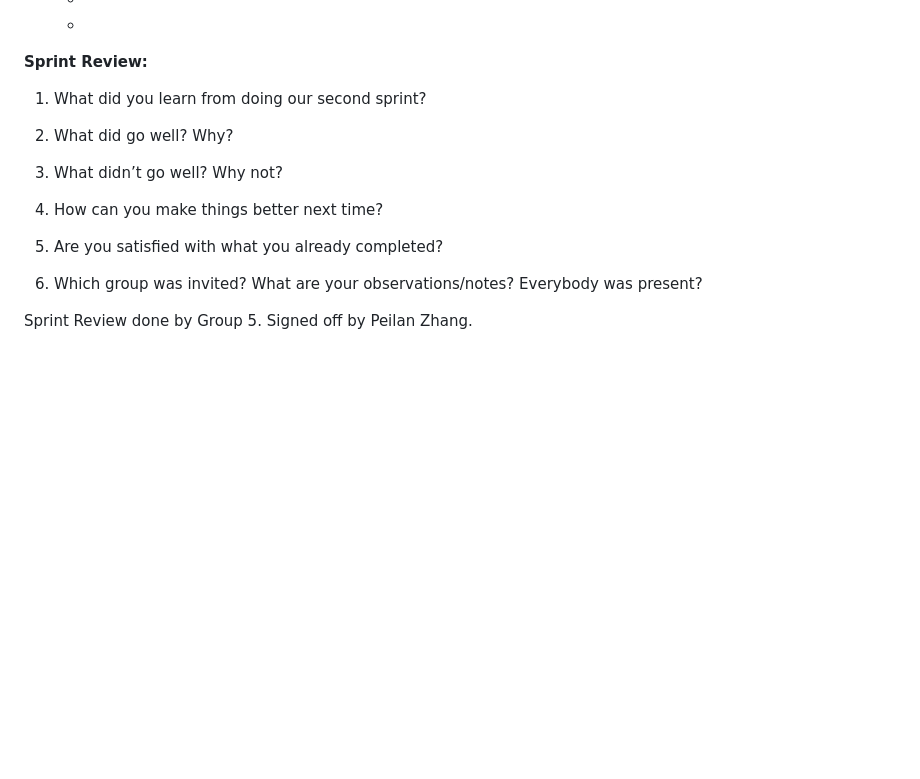
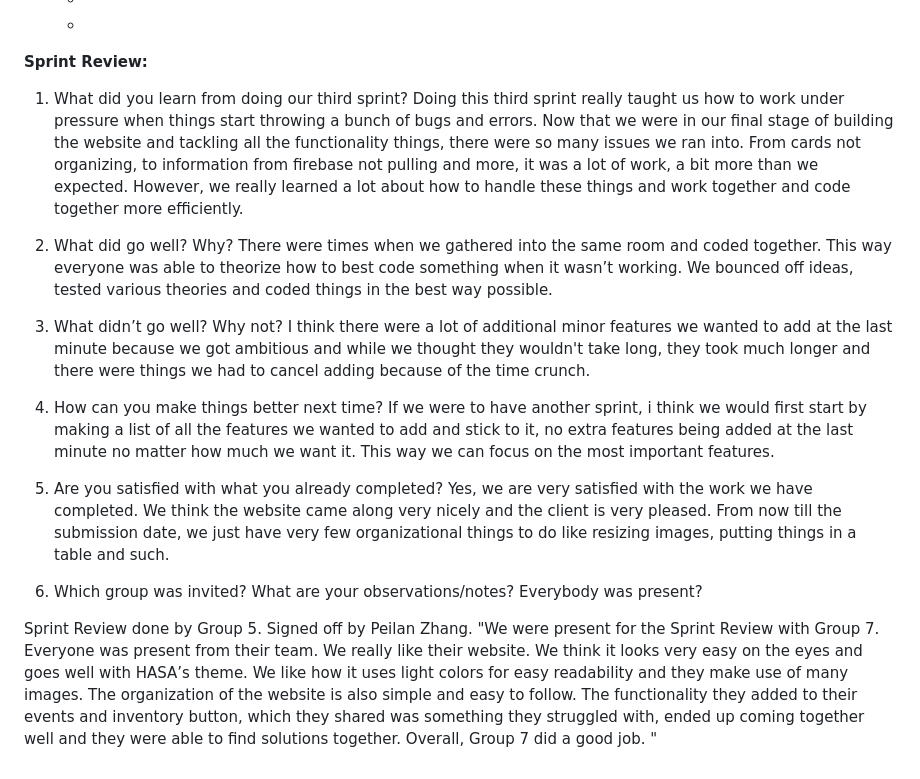
Before and after one commit to emmasbragia/Group7_FinalProject, a Markdown page: readme.md, the part around the change. Drawn GitHub-style; blank space fills up the shorter version.

Commit message:
readme sprint review

```diff
--- a/readme.md
+++ b/readme.md
@@ -91,21 +91,27 @@ Meeting Evidence #2:
 
 **Sprint Review:**
 
-1. What did you learn from doing our second sprint?
+1. What did you learn from doing our third sprint?
+Doing this third sprint really taught us how to work under pressure when things start throwing a bunch of bugs and errors. Now that we were in our final stage of building the website and tackling all the functionality things, there were so many issues we ran into. From cards not organizing, to information from firebase not pulling and more, it was a lot of work, a bit more than we expected. However, we really learned a lot about how to handle these things and work together and code together more efficiently.
 
 
 2. What did go well? Why?
+There were times when we gathered into the same room and coded together. This way everyone was able to theorize how to best code something when it wasn’t working. We bounced off ideas, tested various theories and coded things in the best way possible.
 
 
 3. What didn’t go well? Why not?
+I think there were a lot of additional minor features we wanted to add at the last minute because we got ambitious and while we thought they wouldn't take long, they took much longer and there were things we had to cancel adding because of the time crunch.
 
 
 4. How can you make things better next time?
+If we were to have another sprint, i think we would first start by making a list of all the features we wanted to add and stick to it, no extra features being added at the last minute no matter how much we want it. This way we can focus on the most important features.
 
 
 5. Are you satisfied with what you already completed?
+Yes, we are very satisfied with the work we have completed. We think the website came along very nicely and the client is very pleased. From now till the submission date, we just have very few organizational things to do like resizing images, putting things in a table and such.
 
 
 6. Which group was invited? What are your observations/notes? Everybody was present?
 
 Sprint Review done by Group 5. Signed off by Peilan Zhang.
+"We were present for the Sprint Review with Group 7. Everyone was present from their team. We really like their website. We think it looks very easy on the eyes and goes well with HASA’s theme. We like how it uses light colors for easy readability and they make use of many images. The organization of the website is also simple and easy to follow. The functionality they added to their events and inventory button, which they shared was something they struggled with, ended up coming together well and they were able to find solutions together. Overall, Group 7 did a good job. "
```
